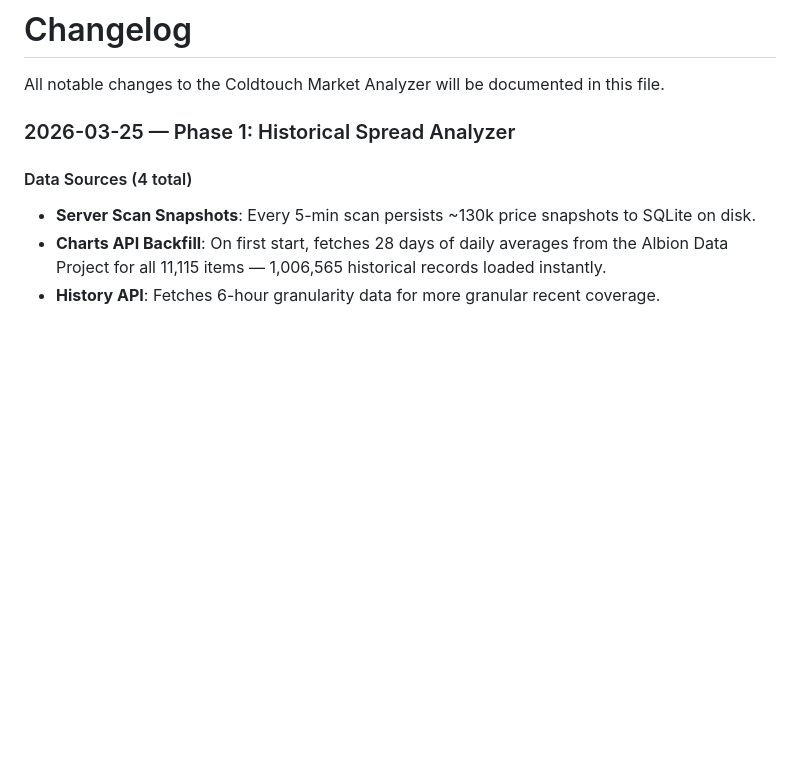
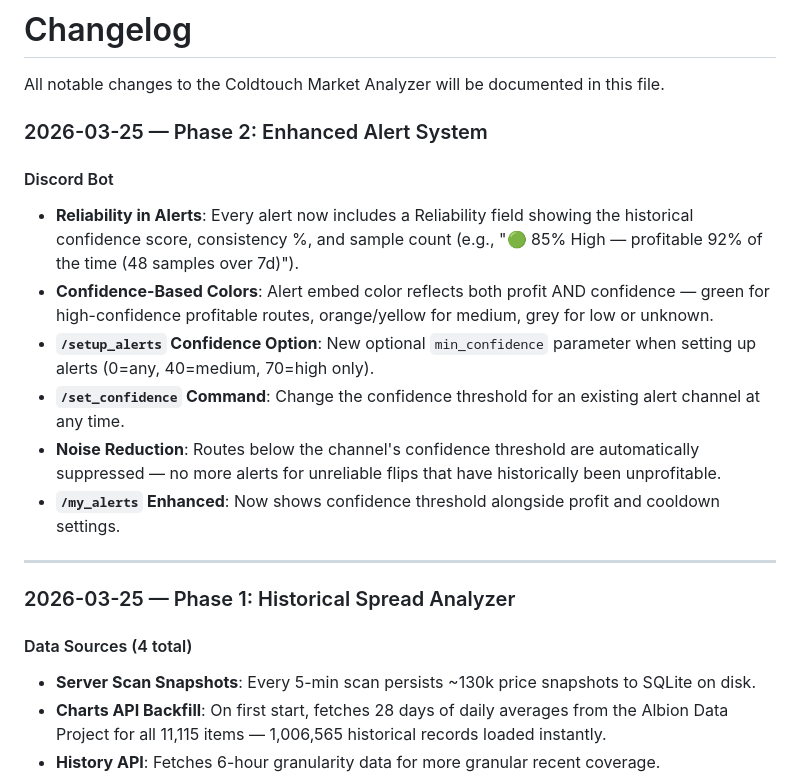
Before and after one commit to coldtouch/coldtouch-market-analyzer, a Markdown page: CHANGELOG.md, the part around the change. GitHub-like rendering; blank space fills up the shorter version.

Commit message:
docs: update CHANGELOG with Phase 2 Enhanced Alert System
Co-Authored-By: Claude Opus 4.6 <noreply@anthropic.com>

```diff
--- a/CHANGELOG.md
+++ b/CHANGELOG.md
@@ -1,6 +1,18 @@
 # Changelog
 
 All notable changes to the Coldtouch Market Analyzer will be documented in this file.
+
+### 2026-03-25 — Phase 2: Enhanced Alert System
+
+#### Discord Bot
+- **Reliability in Alerts**: Every alert now includes a Reliability field showing the historical confidence score, consistency %, and sample count (e.g., "🟢 85% High — profitable 92% of the time (48 samples over 7d)").
+- **Confidence-Based Colors**: Alert embed color reflects both profit AND confidence — green for high-confidence profitable routes, orange/yellow for medium, grey for low or unknown.
+- **`/setup_alerts` Confidence Option**: New optional `min_confidence` parameter when setting up alerts (0=any, 40=medium, 70=high only).
+- **`/set_confidence` Command**: Change the confidence threshold for an existing alert channel at any time.
+- **Noise Reduction**: Routes below the channel's confidence threshold are automatically suppressed — no more alerts for unreliable flips that have historically been unprofitable.
+- **`/my_alerts` Enhanced**: Now shows confidence threshold alongside profit and cooldown settings.
+
+---
 
 ### 2026-03-25 — Phase 1: Historical Spread Analyzer
 
```
